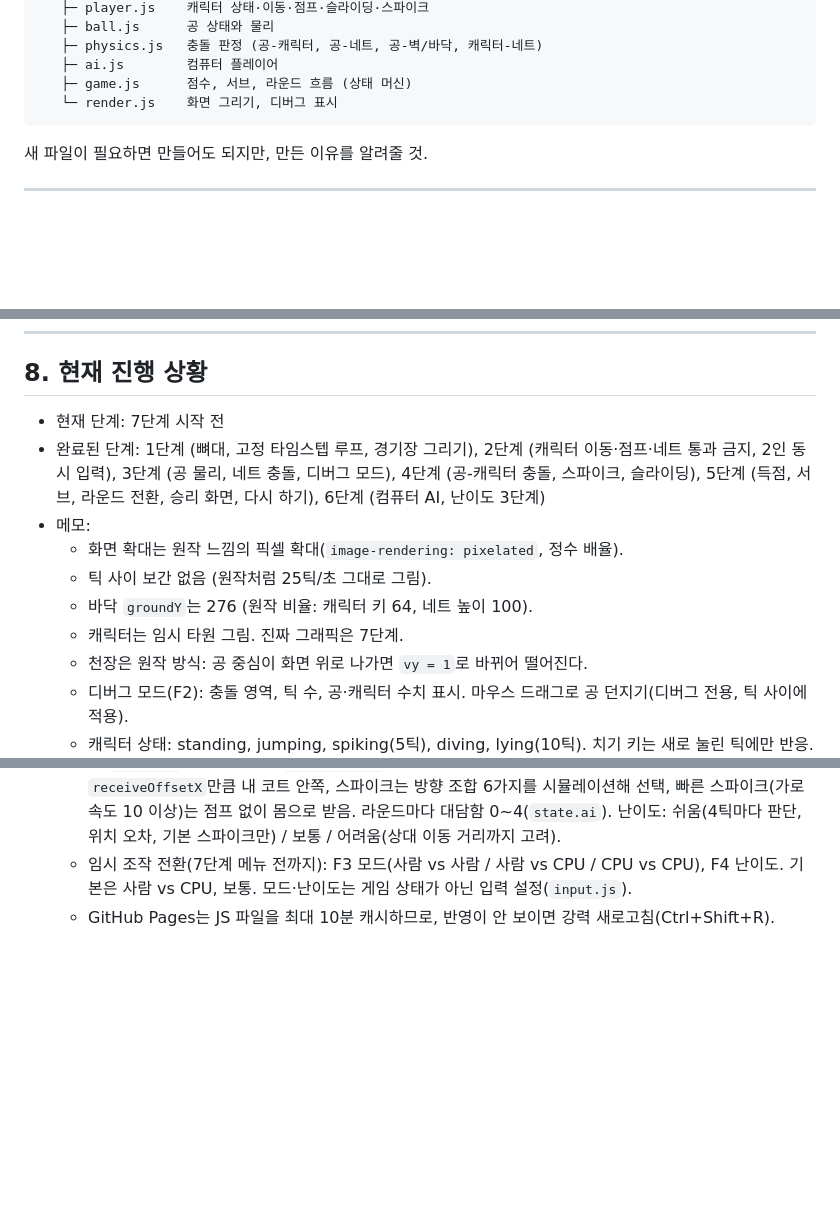
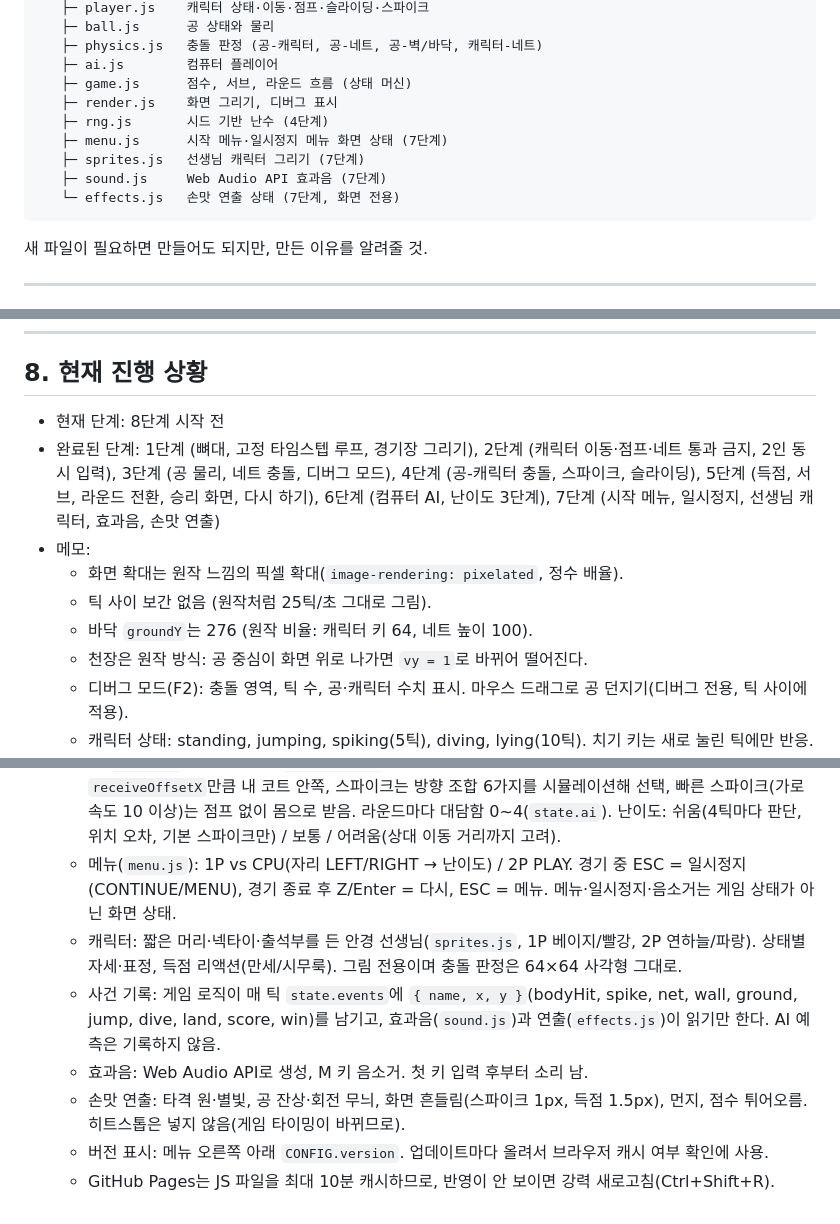
Before and after one commit to CoChxn/Pikachu-Volleyball, a Markdown page: CLAUDE.md, 3 parts joined by grey strips. GitHub-like rendering; blank space fills up the shorter version.

Commit message:
[7단계] 진행 상황 갱신: 7단계 완료
Co-Authored-By: Claude Opus 5.5 <noreply@anthropic.com>
Claude-Session: https://claude.ai/code/session_014UU9ovZUeF7qxBFcGJWQgq

````diff
--- a/CLAUDE.md
+++ b/CLAUDE.md
@@ -48,7 +48,12 @@
    ├─ physics.js   충돌 판정 (공-캐릭터, 공-네트, 공-벽/바닥, 캐릭터-네트)
    ├─ ai.js        컴퓨터 플레이어
    ├─ game.js      점수, 서브, 라운드 흐름 (상태 머신)
-   └─ render.js    화면 그리기, 디버그 표시
+   ├─ render.js    화면 그리기, 디버그 표시
+   ├─ rng.js       시드 기반 난수 (4단계)
+   ├─ menu.js      시작 메뉴·일시정지 메뉴 화면 상태 (7단계)
+   ├─ sprites.js   선생님 캐릭터 그리기 (7단계)
+   ├─ sound.js     Web Audio API 효과음 (7단계)
+   └─ effects.js   손맛 연출 상태 (7단계, 화면 전용)
 ```
 
 새 파일이 필요하면 만들어도 되지만, 만든 이유를 알려줄 것.
@@ -139,13 +144,12 @@
 
 ## 8. 현재 진행 상황
 
-- 현재 단계: 7단계 시작 전
-- 완료된 단계: 1단계 (뼈대, 고정 타임스텝 루프, 경기장 그리기), 2단계 (캐릭터 이동·점프·네트 통과 금지, 2인 동시 입력), 3단계 (공 물리, 네트 충돌, 디버그 모드), 4단계 (공-캐릭터 충돌, 스파이크, 슬라이딩), 5단계 (득점, 서브, 라운드 전환, 승리 화면, 다시 하기), 6단계 (컴퓨터 AI, 난이도 3단계)
+- 현재 단계: 8단계 시작 전
+- 완료된 단계: 1단계 (뼈대, 고정 타임스텝 루프, 경기장 그리기), 2단계 (캐릭터 이동·점프·네트 통과 금지, 2인 동시 입력), 3단계 (공 물리, 네트 충돌, 디버그 모드), 4단계 (공-캐릭터 충돌, 스파이크, 슬라이딩), 5단계 (득점, 서브, 라운드 전환, 승리 화면, 다시 하기), 6단계 (컴퓨터 AI, 난이도 3단계), 7단계 (시작 메뉴, 일시정지, 선생님 캐릭터, 효과음, 손맛 연출)
 - 메모:
   - 화면 확대는 원작 느낌의 픽셀 확대(`image-rendering: pixelated`, 정수 배율).
   - 틱 사이 보간 없음 (원작처럼 25틱/초 그대로 그림).
   - 바닥 `groundY`는 276 (원작 비율: 캐릭터 키 64, 네트 높이 100).
-  - 캐릭터는 임시 타원 그림. 진짜 그래픽은 7단계.
   - 천장은 원작 방식: 공 중심이 화면 위로 나가면 `vy = 1`로 바뀌어 떨어진다.
   - 디버그 모드(F2): 충돌 영역, 틱 수, 공·캐릭터 수치 표시. 마우스 드래그로 공 던지기(디버그 전용, 틱 사이에 적용).
   - 캐릭터 상태: standing, jumping, spiking(5틱), diving, lying(10틱). 치기 키는 새로 눌린 틱에만 반응.
@@ -153,5 +157,10 @@
   - 경기 흐름 `state.phase`: serving(30틱, 페이드인·READY) → rally → scored(원작식 슬로모션: 5틱마다 1번 × 6번) → fadeOut(5틱) → serving, 승리 시 gameOver(70틱 뒤 치기 키로 새 경기). 시간 수치는 `CONFIG.match`.
   - 디버그 모드에서는 승리 점수 3 (`CONFIG.debug.winScore`, `state.winScore`에 틱 사이 적용).
   - AI(`js/ai.js`): 공을 복사해 `updateBall()`로 미리 굴려 낙하 지점 예측, 받는 위치는 공보다 `receiveOffsetX`만큼 내 코트 안쪽, 스파이크는 방향 조합 6가지를 시뮬레이션해 선택, 빠른 스파이크(가로 속도 10 이상)는 점프 없이 몸으로 받음. 라운드마다 대담함 0~4(`state.ai`). 난이도: 쉬움(4틱마다 판단, 위치 오차, 기본 스파이크만) / 보통 / 어려움(상대 이동 거리까지 고려).
-  - 임시 조작 전환(7단계 메뉴 전까지): F3 모드(사람 vs 사람 / 사람 vs CPU / CPU vs CPU), F4 난이도. 기본은 사람 vs CPU, 보통. 모드·난이도는 게임 상태가 아닌 입력 설정(`input.js`).
+  - 메뉴(`menu.js`): 1P vs CPU(자리 LEFT/RIGHT → 난이도) / 2P PLAY. 경기 중 ESC = 일시정지(CONTINUE/MENU), 경기 종료 후 Z/Enter = 다시, ESC = 메뉴. 메뉴·일시정지·음소거는 게임 상태가 아닌 화면 상태.
+  - 캐릭터: 짧은 머리·넥타이·출석부를 든 안경 선생님(`sprites.js`, 1P 베이지/빨강, 2P 연하늘/파랑). 상태별 자세·표정, 득점 리액션(만세/시무룩). 그림 전용이며 충돌 판정은 64×64 사각형 그대로.
+  - 사건 기록: 게임 로직이 매 틱 `state.events`에 `{ name, x, y }`(bodyHit, spike, net, wall, ground, jump, dive, land, score, win)를 남기고, 효과음(`sound.js`)과 연출(`effects.js`)이 읽기만 한다. AI 예측은 기록하지 않음.
+  - 효과음: Web Audio API로 생성, M 키 음소거. 첫 키 입력 후부터 소리 남.
+  - 손맛 연출: 타격 원·별빛, 공 잔상·회전 무늬, 화면 흔들림(스파이크 1px, 득점 1.5px), 먼지, 점수 튀어오름. 히트스톱은 넣지 않음(게임 타이밍이 바뀌므로).
+  - 버전 표시: 메뉴 오른쪽 아래 `CONFIG.version`. 업데이트마다 올려서 브라우저 캐시 여부 확인에 사용.
   - GitHub Pages는 JS 파일을 최대 10분 캐시하므로, 반영이 안 보이면 강력 새로고침(Ctrl+Shift+R).
````
